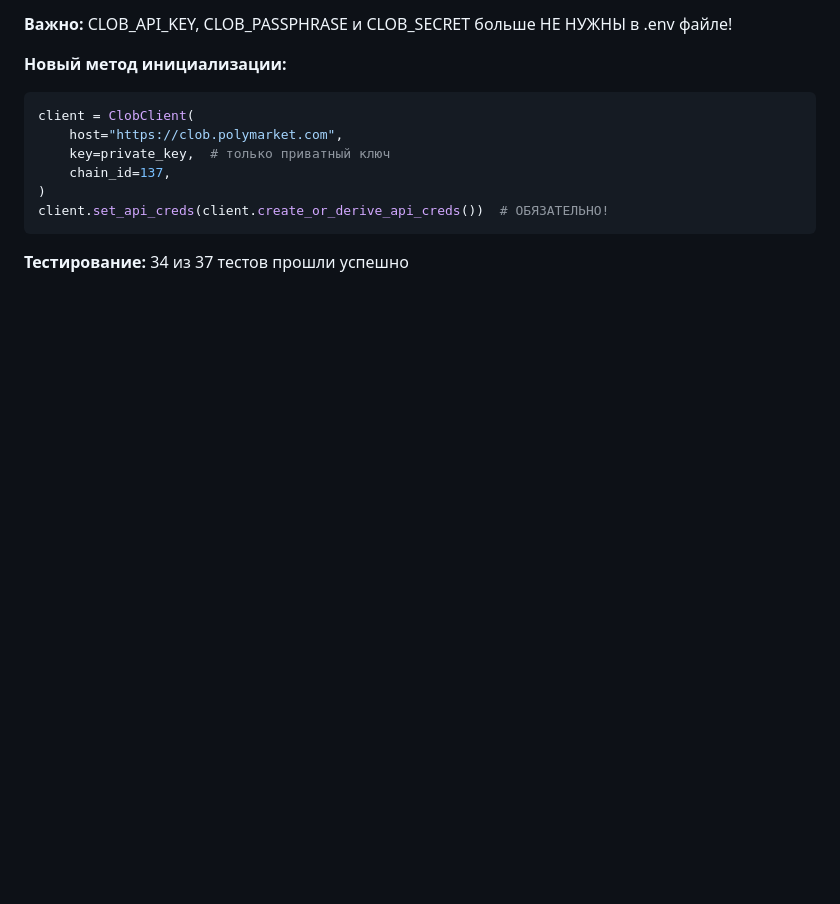
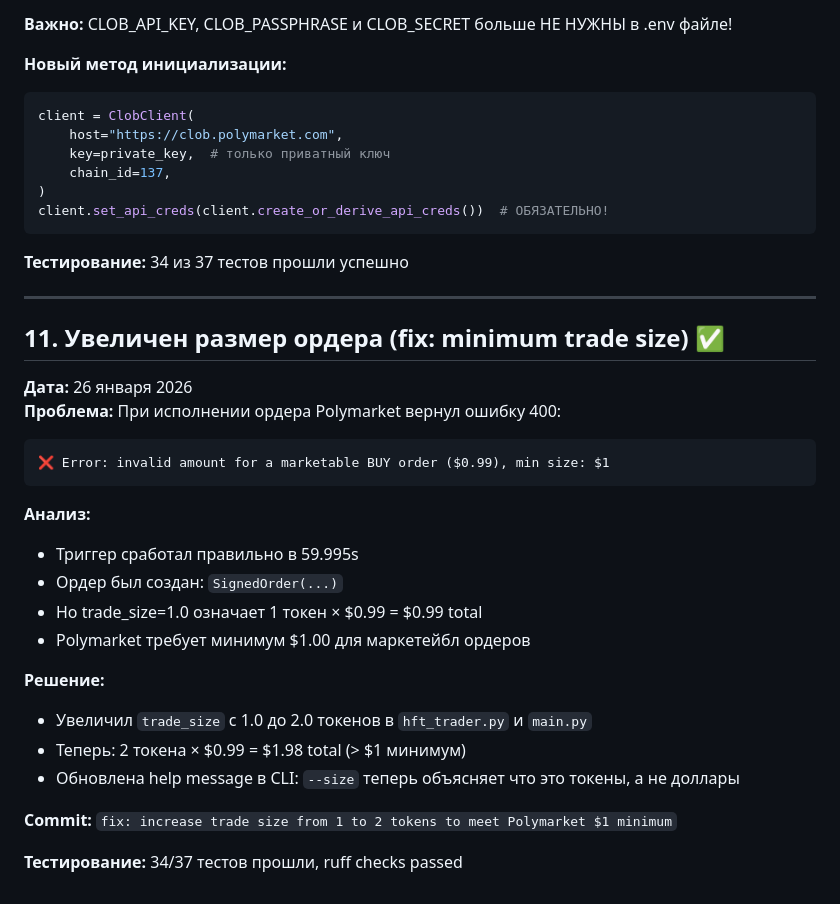
Before and after one commit to kinton/polymarket_may_01_2026, a Markdown page: ai/Done.md, the part around the change. Rendered like a GitHub page; blank space fills up the shorter version.

Commit message:
docs: document minimum trade size fix

````diff
--- a/ai/Done.md
+++ b/ai/Done.md
@@ -112,3 +112,27 @@ client.set_api_creds(client.create_or_derive_api_creds())  # ОБЯЗАТЕЛЬ
 ```
 
 **Тестирование:** 34 из 37 тестов прошли успешно
+
+---
+
+## 11. Увеличен размер ордера (fix: minimum trade size) ✅
+**Дата:** 26 января 2026
+**Проблема:** При исполнении ордера Polymarket вернул ошибку 400:
+```
+❌ Error: invalid amount for a marketable BUY order ($0.99), min size: $1
+```
+
+**Анализ:**
+- Триггер сработал правильно в 59.995s
+- Ордер был создан: `SignedOrder(...)`
+- Но trade_size=1.0 означает 1 токен × $0.99 = $0.99 total
+- Polymarket требует минимум $1.00 для маркетейбл ордеров
+
+**Решение:**
+- Увеличил `trade_size` с 1.0 до 2.0 токенов в `hft_trader.py` и `main.py`
+- Теперь: 2 токена × $0.99 = $1.98 total (> $1 минимум)
+- Обновлена help message в CLI: `--size` теперь объясняет что это токены, а не доллары
+
+**Commit:** `fix: increase trade size from 1 to 2 tokens to meet Polymarket $1 minimum`
+
+**Тестирование:** 34/37 тестов прошли, ruff checks passed
````
